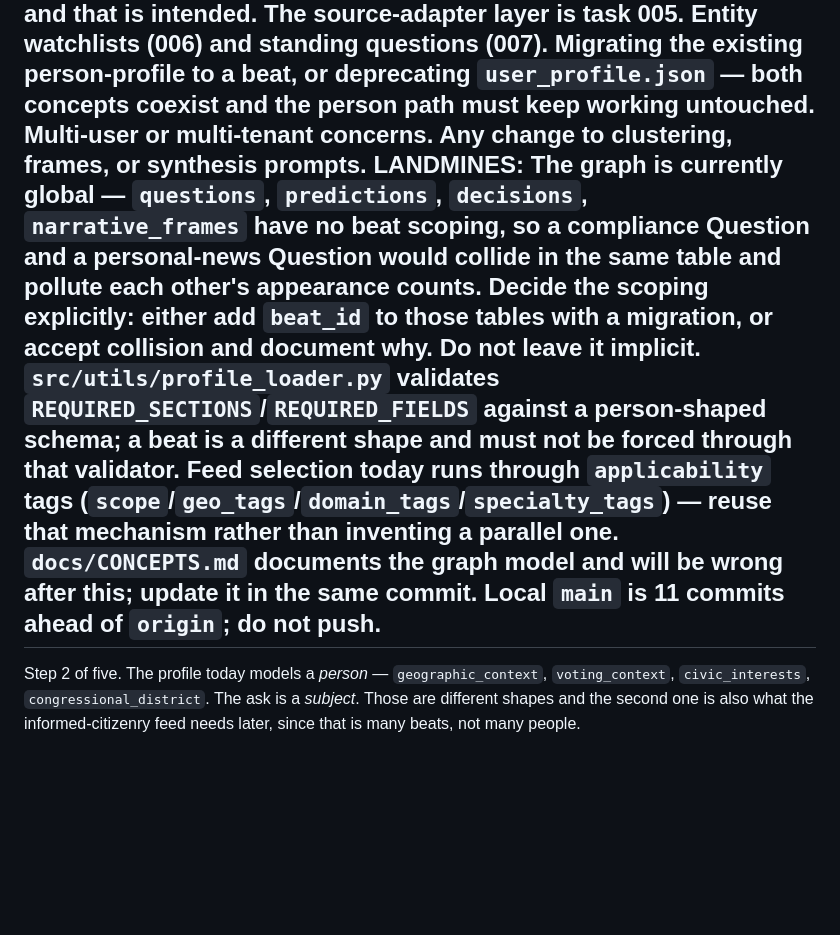
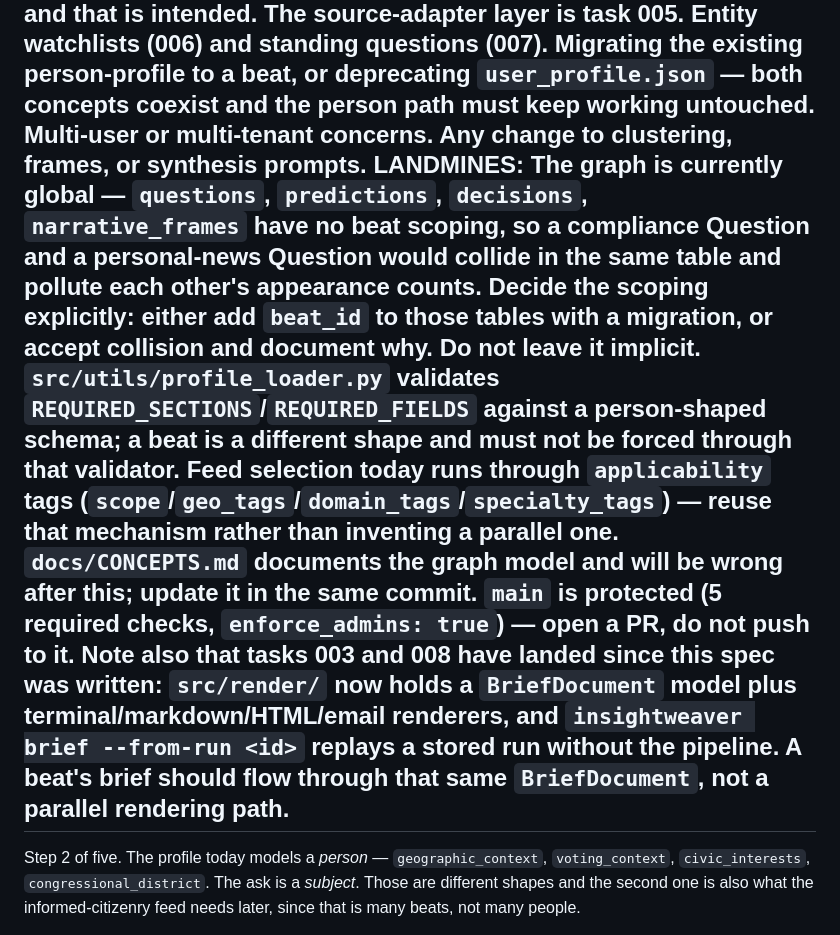
Before and after one commit to sam-aydlette/InsightWeaver, a Markdown page: backlog/004-beat-abstraction.md, the part around the change. Drawn GitHub-style; blank space fills up the shorter version.

Commit message:
backlog: refresh 004's stale notes after 003 and 008 landed
main is now pushed and protected, and the render layer this task's brief
should flow through now exists.

```diff
--- a/backlog/004-beat-abstraction.md
+++ b/backlog/004-beat-abstraction.md
@@ -3,7 +3,7 @@ REPO: InsightWeaver
 STATUS: QUEUED            # QUEUED | IN_PROGRESS | PARKED | DONE | FAILED
 ACCEPTANCE: `make check` passes, plus: `config/beats/<name>.json` defines a beat; `insightweaver brief --beat us-public-sector-compliance` produces a brief drawn only from that beat's sources; `insightweaver brief` with no `--beat` behaves exactly as it does today (prove it — capture output before and diff); a `beats` table records runs per beat so the graph accumulates per subject rather than globally; and tests cover beat loading, validation of a malformed beat file, and the no-beat default path.
 OUT OF SCOPE: Non-RSS sources — this task uses only feeds that already exist in `config/feeds/`, so the first beat will be thin, and that is intended. The source-adapter layer is task 005. Entity watchlists (006) and standing questions (007). Migrating the existing person-profile to a beat, or deprecating `user_profile.json` — both concepts coexist and the person path must keep working untouched. Multi-user or multi-tenant concerns. Any change to clustering, frames, or synthesis prompts.
-LANDMINES: The graph is currently global — `questions`, `predictions`, `decisions`, `narrative_frames` have no beat scoping, so a compliance Question and a personal-news Question would collide in the same table and pollute each other's appearance counts. Decide the scoping explicitly: either add `beat_id` to those tables with a migration, or accept collision and document why. Do not leave it implicit. `src/utils/profile_loader.py` validates `REQUIRED_SECTIONS`/`REQUIRED_FIELDS` against a person-shaped schema; a beat is a different shape and must not be forced through that validator. Feed selection today runs through `applicability` tags (`scope`/`geo_tags`/`domain_tags`/`specialty_tags`) — reuse that mechanism rather than inventing a parallel one. `docs/CONCEPTS.md` documents the graph model and will be wrong after this; update it in the same commit. Local `main` is 11 commits ahead of `origin`; do not push.
+LANDMINES: The graph is currently global — `questions`, `predictions`, `decisions`, `narrative_frames` have no beat scoping, so a compliance Question and a personal-news Question would collide in the same table and pollute each other's appearance counts. Decide the scoping explicitly: either add `beat_id` to those tables with a migration, or accept collision and document why. Do not leave it implicit. `src/utils/profile_loader.py` validates `REQUIRED_SECTIONS`/`REQUIRED_FIELDS` against a person-shaped schema; a beat is a different shape and must not be forced through that validator. Feed selection today runs through `applicability` tags (`scope`/`geo_tags`/`domain_tags`/`specialty_tags`) — reuse that mechanism rather than inventing a parallel one. `docs/CONCEPTS.md` documents the graph model and will be wrong after this; update it in the same commit. `main` is protected (5 required checks, `enforce_admins: true`) — open a PR, do not push to it. Note also that tasks 003 and 008 have landed since this spec was written: `src/render/` now holds a `BriefDocument` model plus terminal/markdown/HTML/email renderers, and `insightweaver brief --from-run <id>` replays a stored run without the pipeline. A beat's brief should flow through that same `BriefDocument`, not a parallel rendering path.
 ---
 Step 2 of five. The profile today models a *person* — `geographic_context`, `voting_context`,
 `civic_interests`, `congressional_district`. The ask is a *subject*. Those are different shapes
```
